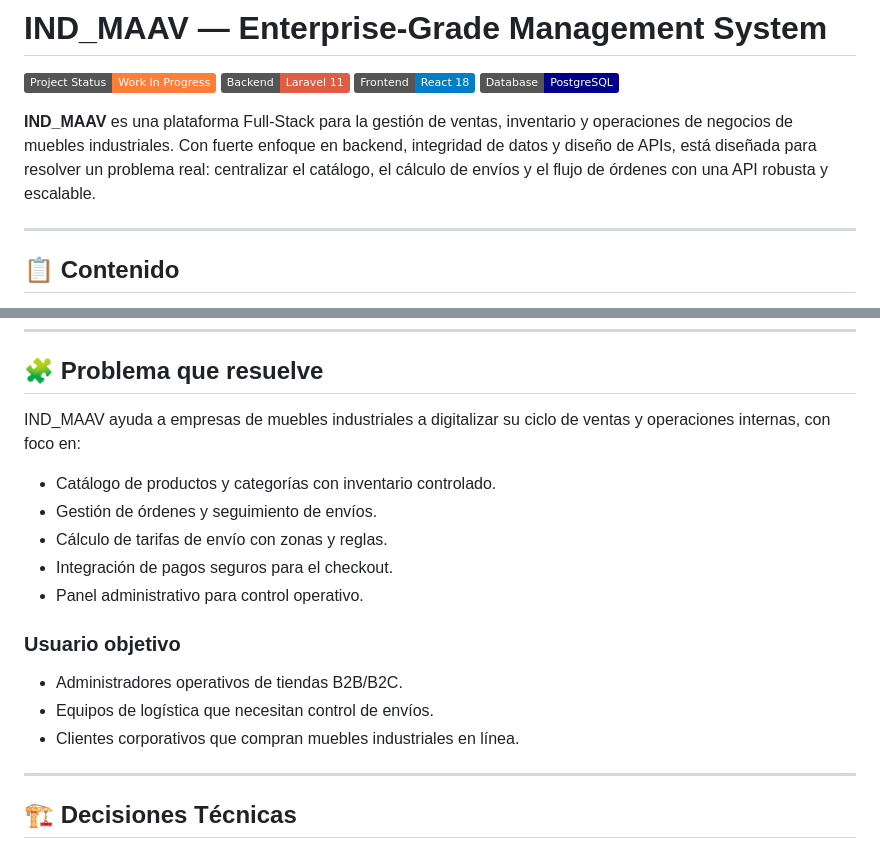
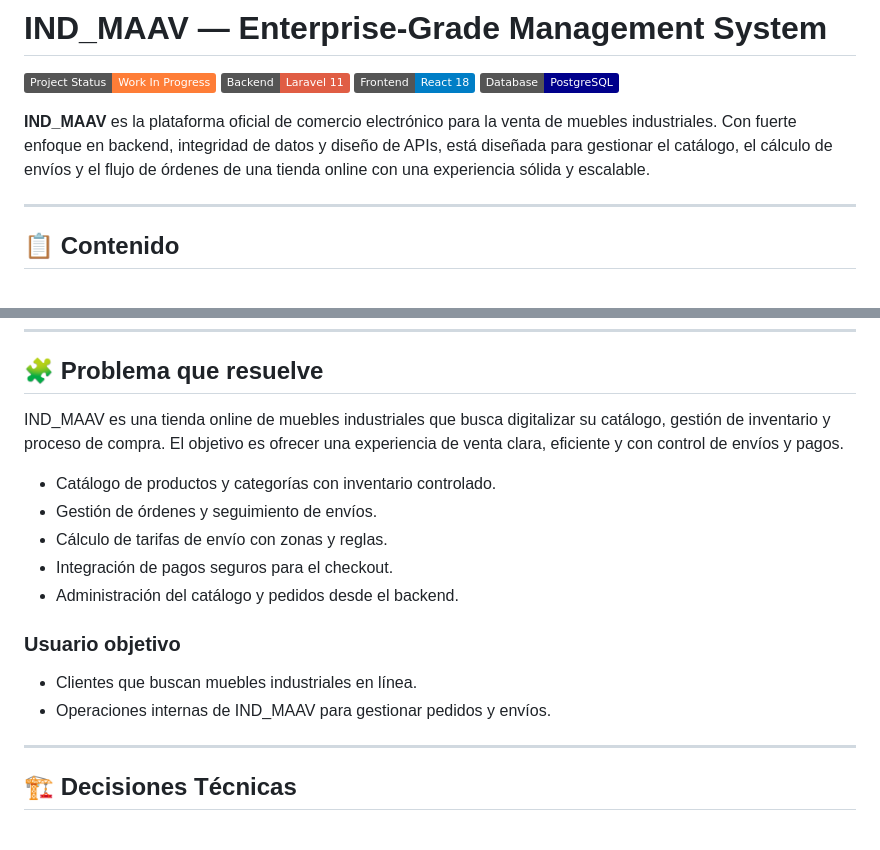
Before and after one commit to jhorman14/IND_MAAV, a Markdown page: README.md, 2 parts joined by grey strips. Rendered like a GitHub page; badges without logos.

Commit message:
Actualizacion de README

```diff
--- a/README.md
+++ b/README.md
@@ -5,7 +5,7 @@
 [![Frontend](https://img.shields.io/badge/Frontend-React%2018-blue.svg)](https://react.dev)
 [![Database](https://img.shields.io/badge/Database-PostgreSQL-darkblue.svg)](https://www.postgresql.org)
 
-**IND_MAAV** es una plataforma Full-Stack para la gestión de ventas, inventario y operaciones de negocios de muebles industriales. Con fuerte enfoque en backend, integridad de datos y diseño de APIs, está diseñada para resolver un problema real: centralizar el catálogo, el cálculo de envíos y el flujo de órdenes con una API robusta y escalable.
+**IND_MAAV** es la plataforma oficial de comercio electrónico para la venta de muebles industriales. Con fuerte enfoque en backend, integridad de datos y diseño de APIs, está diseñada para gestionar el catálogo, el cálculo de envíos y el flujo de órdenes de una tienda online con una experiencia sólida y escalable.
 
 ---
 
@@ -47,19 +47,18 @@
 
 ## 🧩 Problema que resuelve
 
-IND_MAAV ayuda a empresas de muebles industriales a digitalizar su ciclo de ventas y operaciones internas, con foco en:
+IND_MAAV es una tienda online de muebles industriales que busca digitalizar su catálogo, gestión de inventario y proceso de compra. El objetivo es ofrecer una experiencia de venta clara, eficiente y con control de envíos y pagos.
 
 - Catálogo de productos y categorías con inventario controlado.
 - Gestión de órdenes y seguimiento de envíos.
 - Cálculo de tarifas de envío con zonas y reglas.
 - Integración de pagos seguros para el checkout.
-- Panel administrativo para control operativo.
+- Administración del catálogo y pedidos desde el backend.
 
 ### Usuario objetivo
 
-- Administradores operativos de tiendas B2B/B2C.
-- Equipos de logística que necesitan control de envíos.
-- Clientes corporativos que compran muebles industriales en línea.
+- Clientes que buscan muebles industriales en línea.
+- Operaciones internas de IND_MAAV para gestionar pedidos y envíos.
 
 ---
 
```
